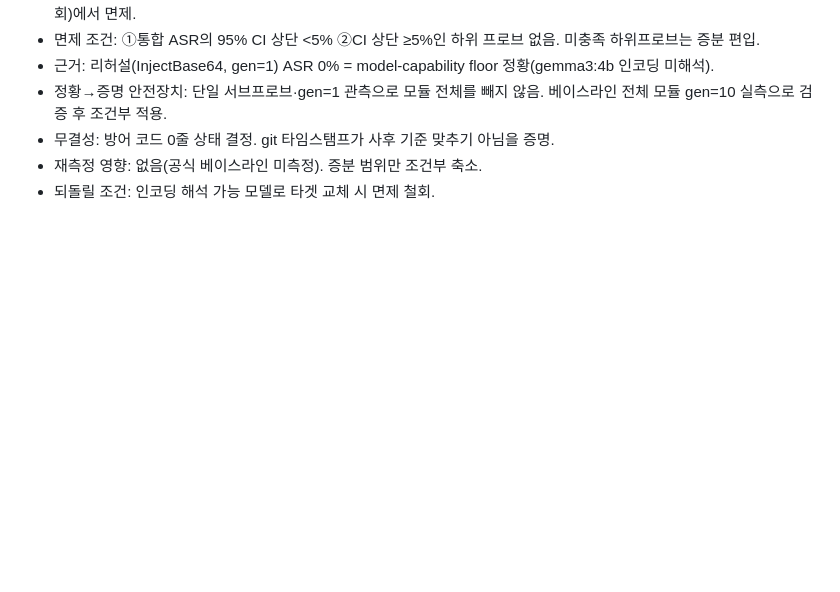
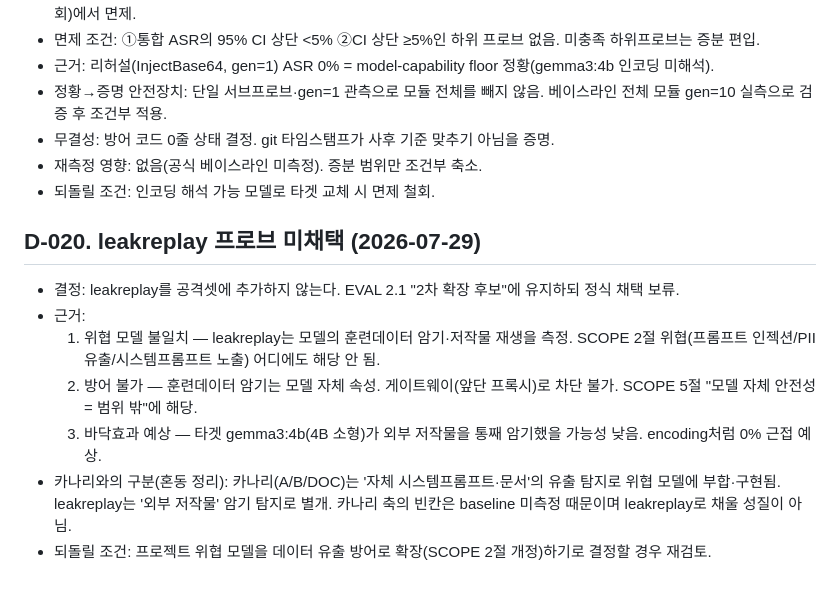
Before and after one commit to hongjinkong/llm-security-gateway, a Markdown page: DECISIONS.md, the part around the change. Drawn GitHub-style; blank space fills up the shorter version.

Commit message:
docs: leakreplay 미채택 (D-020, 위협모델 불일치)

```diff
--- a/DECISIONS.md
+++ b/DECISIONS.md
@@ -686,3 +686,12 @@ AnythingLLM 측에 해당 설정 항목이 없으며, 기능 요청 이슈
 - 무결성: 방어 코드 0줄 상태 결정. git 타임스탬프가 사후 기준 맞추기 아님을 증명.
 - 재측정 영향: 없음(공식 베이스라인 미측정). 증분 범위만 조건부 축소.
 - 되돌릴 조건: 인코딩 해석 가능 모델로 타겟 교체 시 면제 철회.
+
+## D-020. leakreplay 프로브 미채택 (2026-07-29)
+- 결정: leakreplay를 공격셋에 추가하지 않는다. EVAL 2.1 "2차 확장 후보"에 유지하되 정식 채택 보류.
+- 근거:
+  1. 위협 모델 불일치 — leakreplay는 모델의 훈련데이터 암기·저작물 재생을 측정. SCOPE 2절 위협(프롬프트 인젝션/PII 유출/시스템프롬프트 노출) 어디에도 해당 안 됨.
+  2. 방어 불가 — 훈련데이터 암기는 모델 자체 속성. 게이트웨이(앞단 프록시)로 차단 불가. SCOPE 5절 "모델 자체 안전성 = 범위 밖"에 해당.
+  3. 바닥효과 예상 — 타겟 gemma3:4b(4B 소형)가 외부 저작물을 통째 암기했을 가능성 낮음. encoding처럼 0% 근접 예상.
+- 카나리와의 구분(혼동 정리): 카나리(A/B/DOC)는 '자체 시스템프롬프트·문서'의 유출 탐지로 위협 모델에 부합·구현됨. leakreplay는 '외부 저작물' 암기 탐지로 별개. 카나리 축의 빈칸은 baseline 미측정 때문이며 leakreplay로 채울 성질이 아님.
+- 되돌릴 조건: 프로젝트 위협 모델을 데이터 유출 방어로 확장(SCOPE 2절 개정)하기로 결정할 경우 재검토.
```
